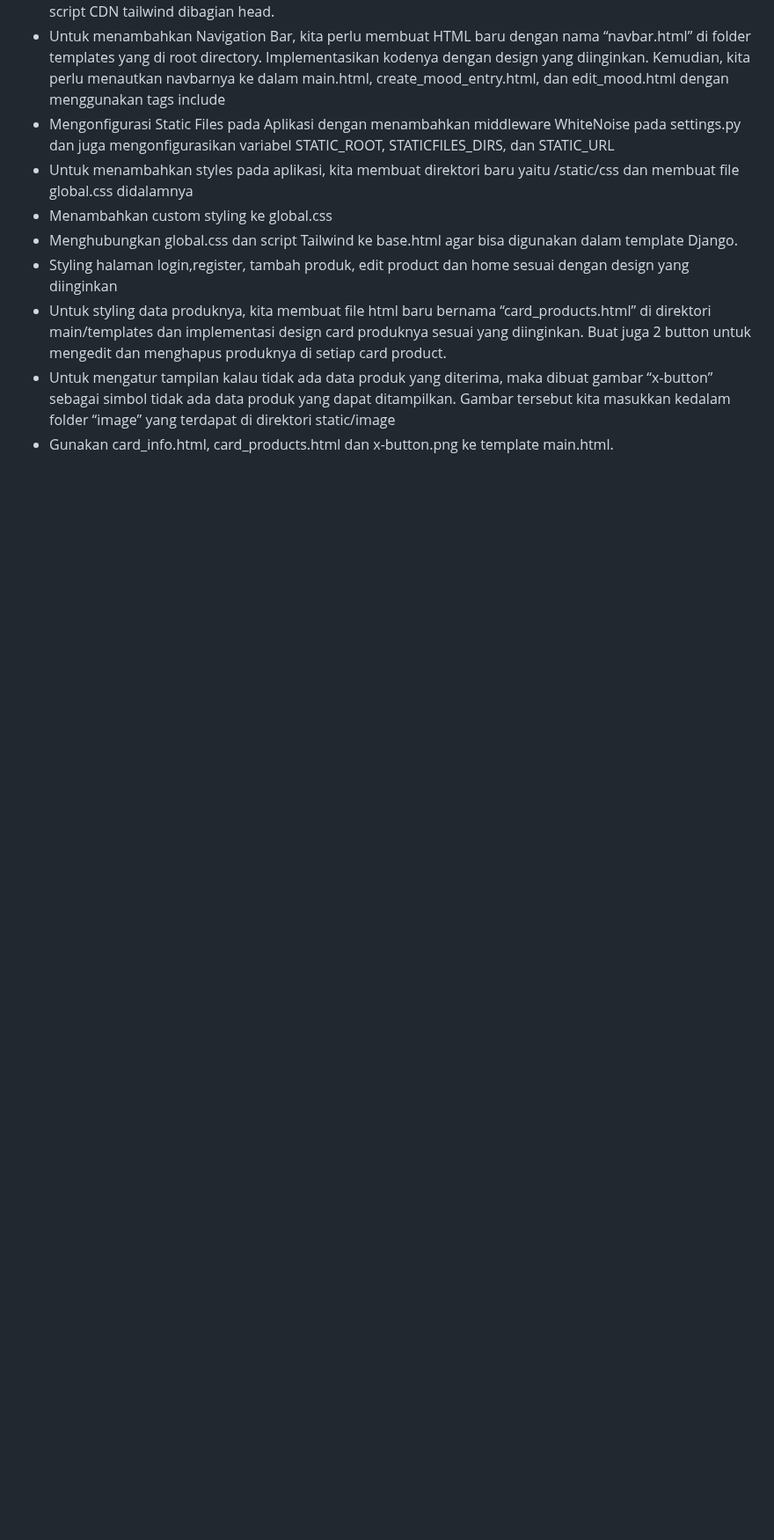
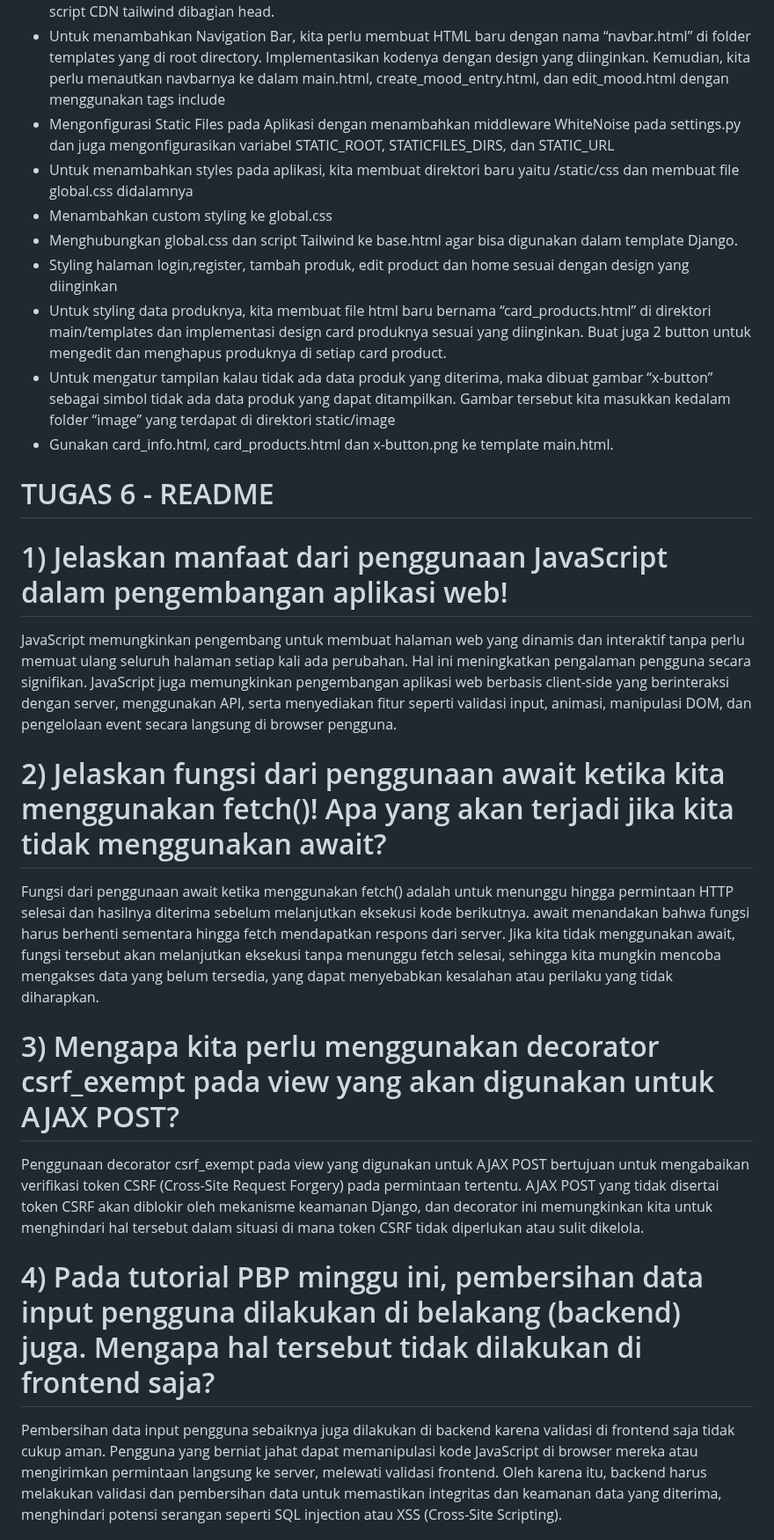
Before and after one commit to samuelsibs/Covela, a Markdown page: README.md, the part around one of its changes. Shown at 88% size. Rendered like a GitHub page; blank space fills up the shorter version.

Commit message:
Readme Tugas 6

```diff
--- a/README.md
+++ b/README.md
@@ -159,3 +159,18 @@ Sedangkan,Grid Layout adalah metode tata letak dua dimensi yang memungkinkan pen
 - Untuk styling data produknya, kita membuat file html baru bernama “card_products.html” di direktori main/templates dan implementasi design card produknya sesuai yang diinginkan. Buat juga 2 button untuk mengedit dan menghapus produknya di setiap card product.
 - Untuk mengatur tampilan kalau tidak ada data produk yang diterima, maka dibuat gambar “x-button” sebagai simbol tidak ada data produk yang dapat ditampilkan. Gambar tersebut kita masukkan kedalam folder “image” yang terdapat di direktori static/image
 - Gunakan card_info.html, card_products.html dan x-button.png ke template main.html.
+
+# TUGAS 6 - README
+
+# 1) Jelaskan manfaat dari penggunaan JavaScript dalam pengembangan aplikasi web!
+JavaScript memungkinkan pengembang untuk membuat halaman web yang dinamis dan interaktif tanpa perlu memuat ulang seluruh halaman setiap kali ada perubahan. Hal ini meningkatkan pengalaman pengguna secara signifikan. JavaScript juga memungkinkan pengembangan aplikasi web berbasis client-side yang berinteraksi dengan server, menggunakan API, serta menyediakan fitur seperti validasi input, animasi, manipulasi DOM, dan pengelolaan event secara langsung di browser pengguna.
+
+# 2) Jelaskan fungsi dari penggunaan await ketika kita menggunakan fetch()! Apa yang akan terjadi jika kita tidak menggunakan await?
+Fungsi dari penggunaan await ketika menggunakan fetch() adalah untuk menunggu hingga permintaan HTTP selesai dan hasilnya diterima sebelum melanjutkan eksekusi kode berikutnya. await menandakan bahwa fungsi harus berhenti sementara hingga fetch mendapatkan respons dari server. Jika kita tidak menggunakan await, fungsi tersebut akan melanjutkan eksekusi tanpa menunggu fetch selesai, sehingga kita mungkin mencoba mengakses data yang belum tersedia, yang dapat menyebabkan kesalahan atau perilaku yang tidak diharapkan.
+
+# 3) Mengapa kita perlu menggunakan decorator csrf_exempt pada view yang akan digunakan untuk AJAX POST?
+Penggunaan decorator csrf_exempt pada view yang digunakan untuk AJAX POST bertujuan untuk mengabaikan verifikasi token CSRF (Cross-Site Request Forgery) pada permintaan tertentu. AJAX POST yang tidak disertai token CSRF akan diblokir oleh mekanisme keamanan Django, dan decorator ini memungkinkan kita untuk menghindari hal tersebut dalam situasi di mana token CSRF tidak diperlukan atau sulit dikelola.
+
+# 4) Pada tutorial PBP minggu ini, pembersihan data input pengguna dilakukan di belakang (backend) juga. Mengapa hal tersebut tidak dilakukan di frontend saja?
+Pembersihan data input pengguna sebaiknya juga dilakukan di backend karena validasi di frontend saja tidak cukup aman. Pengguna yang berniat jahat dapat memanipulasi kode JavaScript di browser mereka atau mengirimkan permintaan langsung ke server, melewati validasi frontend. Oleh karena itu, backend harus melakukan validasi dan pembersihan data untuk memastikan integritas dan keamanan data yang diterima, menghindari potensi serangan seperti SQL injection atau XSS (Cross-Site Scripting).
+
```
Also changed, not shown: other parts of README.md (+21 -0 lines).
